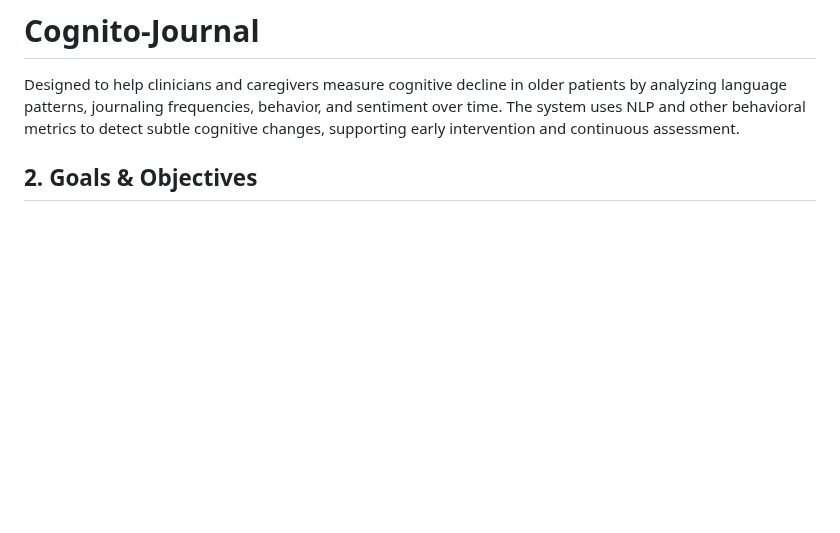
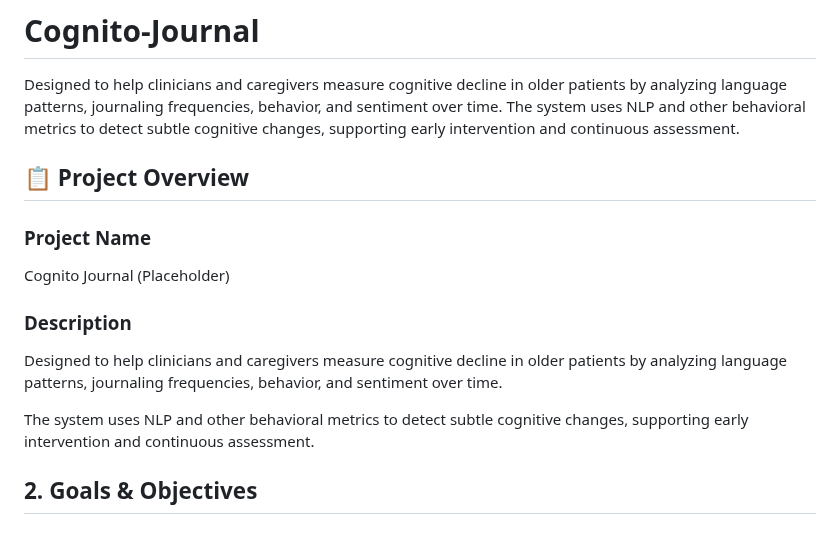
Before and after one commit to hsamala688/Cognito-Journal, a Markdown page: README.md, the part around the change. GitHub-like rendering; blank space fills up the shorter version.

Commit message:
Enhance README with project overview and description
Added project overview and description sections to README.

```diff
--- a/README.md
+++ b/README.md
@@ -1,5 +1,17 @@
 # Cognito-Journal
 Designed to help clinicians and caregivers measure cognitive decline in older patients by analyzing language patterns, journaling frequencies, behavior, and sentiment over time.  The system uses NLP and other behavioral metrics to detect subtle cognitive changes, supporting early intervention and continuous assessment.
+
+## 📋 Project Overview
+
+### Project Name
+
+Cognito Journal (Placeholder)
+
+### Description
+
+Designed to help clinicians and caregivers measure cognitive decline in older patients by analyzing language patterns, journaling frequencies, behavior, and sentiment over time.
+
+The system uses NLP and other behavioral metrics to detect subtle cognitive changes, supporting early intervention and continuous assessment.
 
 ## 2. Goals & Objectives
 
```
